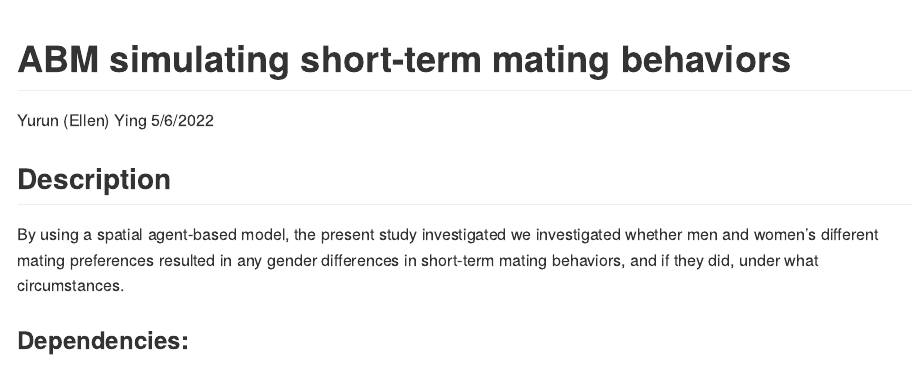
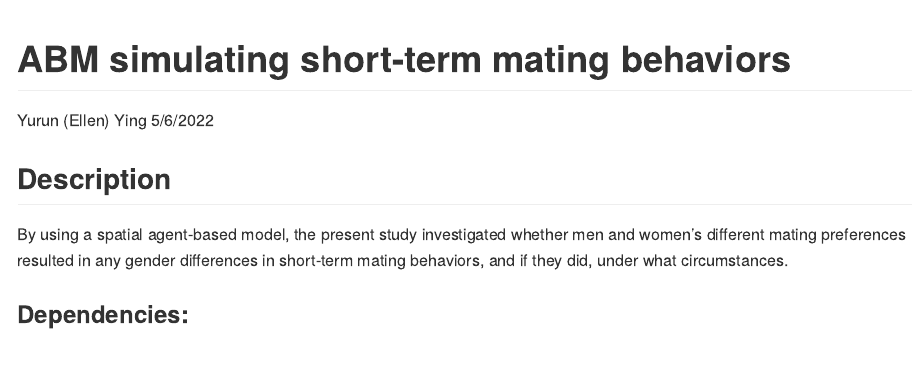
Before and after one commit to ellen-ying/Ying_casualSex_2022, an R Markdown document (README.Rmd): the page in a window 1100 px wide, from its top. Rendered offline with R 4.5, knitr and Pandoc, with nearby package versions.

Commit message:
minor edits to the README file

````diff
--- a/README.Rmd
+++ b/README.Rmd
@@ -8,7 +8,7 @@ output:
 ---
 
 ## Description
-By using a spatial agent-based model, the present study investigated we investigated whether men and women's different mating preferences resulted in any gender differences in short-term mating behaviors, and if they did, under what circumstances.
+By using a spatial agent-based model, the present study investigated whether men and women's different mating preferences resulted in any gender differences in short-term mating behaviors, and if they did, under what circumstances.
 
 ```{r library_calls, message=FALSE, echo=FALSE}
 library(tidyverse)
````
Also changed, not shown: README.md, README.Rmd (1 more changed lines).
